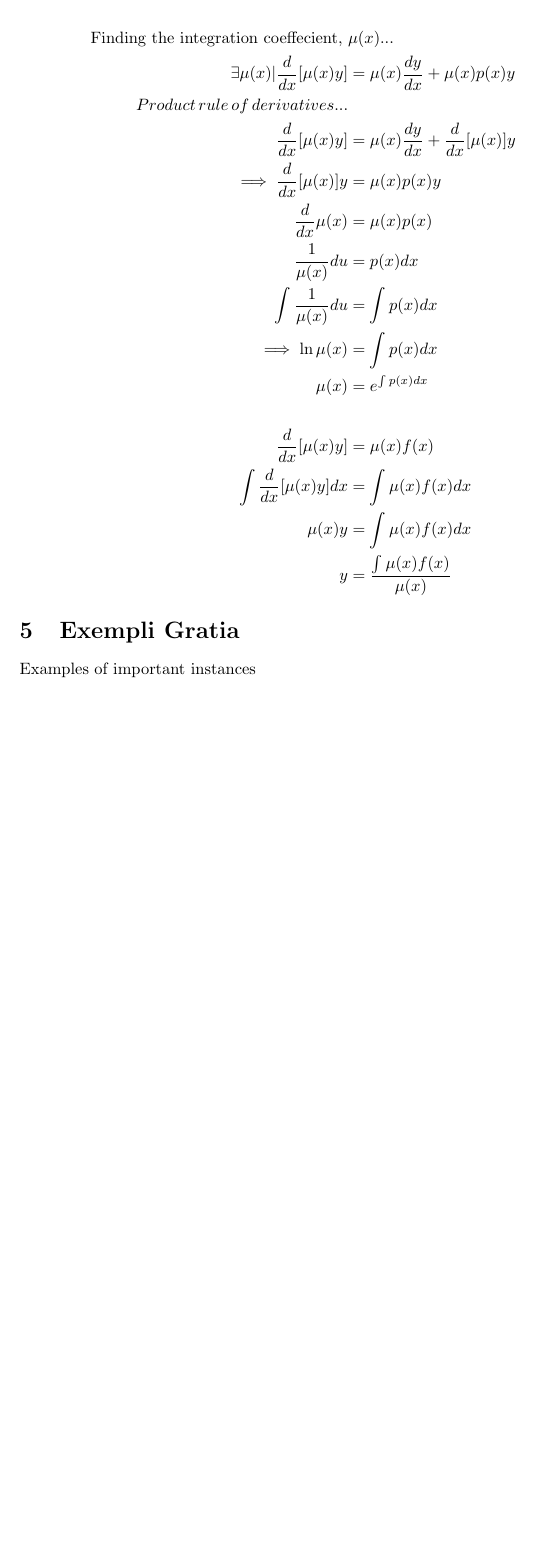
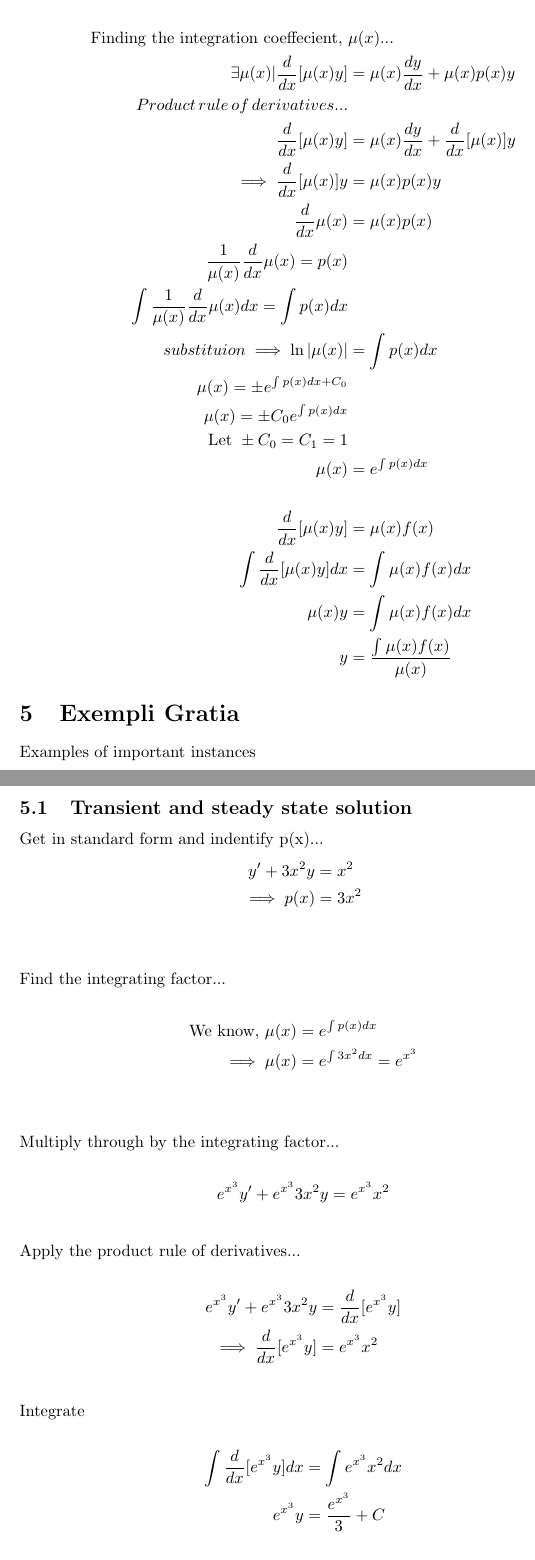
Before and after one commit to Coeus99/LaTeX-Journals, a LaTeX paper (Differential-Equations/Linear-Equations/Linear Equations.tex): part of page 2 of 2 before the commit and two parts of pages 2 and 3 of 4 after it, the two joined at a grey line, cut so that both start at the same text, the shorter picture padded with empty space. Compiled offline with pdfLaTeX.

Commit message:
Minor fixes to Seperable Eq., math language fixes to Linear Eq., Added examples to both Seperable Eq. and Linear Eq.

```diff
--- a/Differential-Equations/Linear-Equations/Linear Equations.tex
+++ b/Differential-Equations/Linear-Equations/Linear Equations.tex
@@ -46,9 +46,12 @@ Product\,rule\,of\,derivatives...\\
 \dfrac{d}{dx}[\mu(x)y]&=\mu(x)\dfrac{dy}{dx}+\dfrac{d}{dx}[\mu(x)]y\\
 \implies\dfrac{d}{dx}[\mu(x)]y&=\mu(x)p(x)y\\
 \dfrac{d}{dx}\mu(x)&=\mu(x)p(x)\\
-\dfrac{1}{\mu(x)}du&=p(x)dx\\
-\int\dfrac{1}{\mu(x)}du&=\int p(x)dx\\
-\implies \ln\mu(x)&=\int p(x)dx\\
+\dfrac{1}{\mu(x)}\dfrac{d}{dx}\mu(x)=p(x)\\
+\int\dfrac{1}{\mu(x)}\dfrac{d}{dx}\mu(x)dx=\int p(x)dx\\
+substituion\implies \ln|\mu(x)|&=\int p(x)dx\\
+\mu(x)=\pm e^{\int p(x)dx+C_0}\\
+\mu(x)=\pm C_0e^{\int p(x)dx}\\
+\text{Let }\pm C_0=C_1=1\\
 \mu(x)&=e^{\int p(x)dx}\\\\
 \dfrac{d}{dx}[\mu(x)y]&=\mu(x)f(x)\\
 \int\dfrac{d}{dx}[\mu(x)y]dx&=\int\mu(x)f(x)dx\\
@@ -60,3 +63,29 @@ y&=\dfrac{\int\mu(x)f(x)}{\mu(x)}
 
 Examples of important instances
 
+\subsection{Transient and steady state solution}
+
+\text{Get in standard form and indentify p(x)...}
+\begin{align*}
+y'+3x^2y&=x^2\\
+\implies p(x)&=3x^2\\\\
+\end{align*}
+\text{Find the integrating factor...}\\
+\begin{align*}
+\text{We know, }\mu(x)&=e^{\int p(x)dx}\\
+\implies\mu(x)&=e^{\int3x^2dx}=e^{x^3}\\\\
+\end{align*}
+\text{Multiply through by the integrating factor...}\\
+\begin{align*}
+e^{x^3}y'+e^{x^3}3x^2y&=e^{x^3}x^2\\
+\end{align*}
+\text{Apply the product rule of derivatives...}\\
+\begin{align*}
+e^{x^3}y'+e^{x^3}3x^2y&=\dfrac{d}{dx}[e^{x^3}y]\\
+\implies\dfrac{d}{dx}[e^{x^3}y]&=e^{x^3}x^2\\
+\end{align*}
+\text{Integrate}\\
+\begin{align*}
+\int\dfrac{d}{dx}[e^{x^3}y]dx&=\int e^{x^3}x^2dx\\
+e^{x^3}y&=\dfrac{e^{x^3}}{3}+C\\
+\end{align*}
@@ -63 +97,5 @@ Examples of important instances
+\dfrac{1}{3}\implies \text{Steady state solution}\\
+C\,e^{x^{-3}}\implies \text{Transient (approaches zero)}
+\end{align*}
+
 \end{document}
```
Also changed, not shown: Differential-Equations/Seperable-Equations/Seperable-Equations.tex (+33 -2 lines), Differential-Equations/Linear-Equations/Linear Equations.pdf, Differential-Equations/Seperable-Equations/Seperable-Equations.pdf, Differential-Equations/Linear-Equations/Linear Equations.tex (9 more changed lines).
